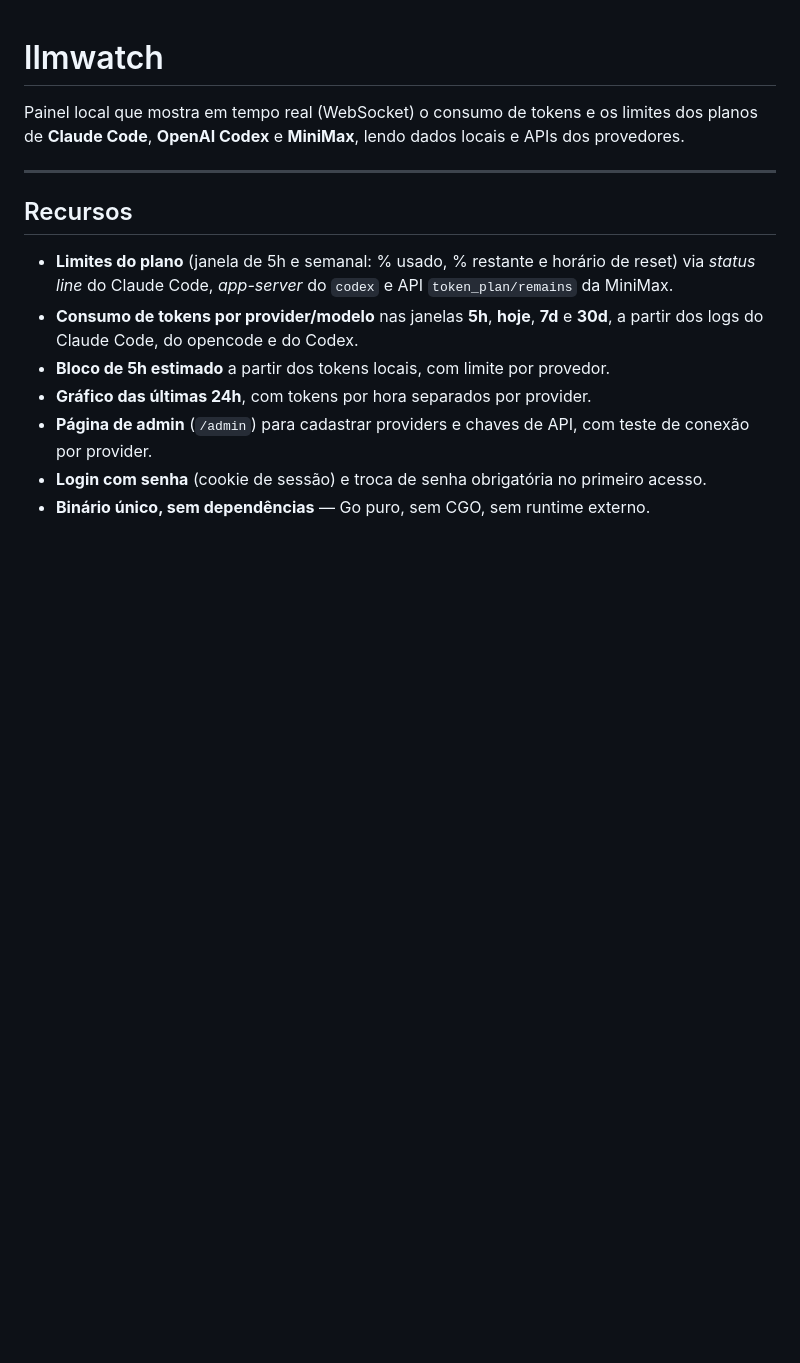
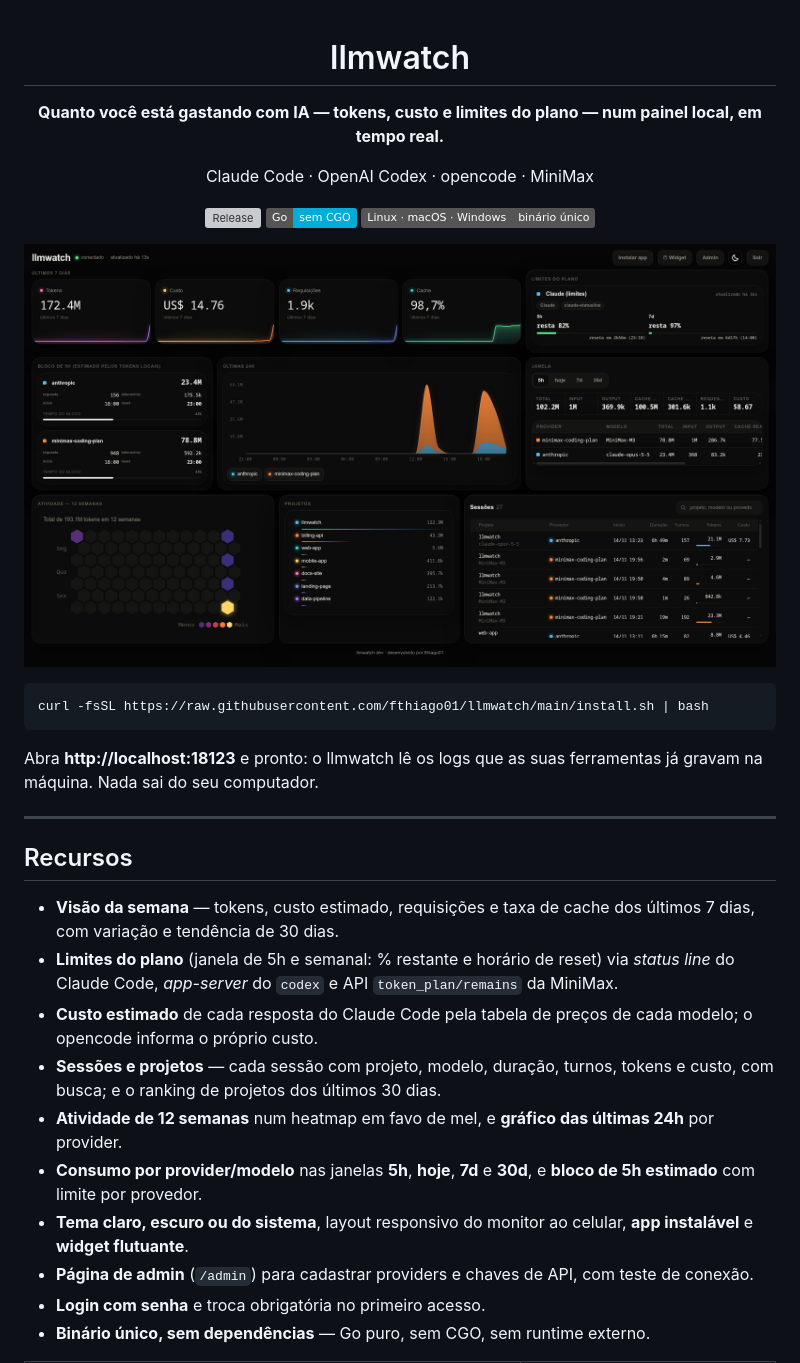
Before and after one commit to fthiago01/llmwatch, a Markdown page: README.md, the part around one of its changes. Drawn GitHub-style; pictures changed too: docs/screenshots/dashboard-dark.png (added); badges without logos; blank space fills up the shorter version; grey boxes are pictures that could not be loaded.

Commit message:
docs: prints do painel e README mais completo

````diff
--- a/README.md
+++ b/README.md
@@ -1,15 +3,34 @@
 # llmwatch
 
-Painel local que mostra em tempo real (WebSocket) o consumo de tokens e os limites dos planos de **Claude Code**, **OpenAI Codex** e **MiniMax**, lendo dados locais e APIs dos provedores.
+**Quanto você está gastando com IA — tokens, custo e limites do plano — num painel local, em tempo real.**
+
+Claude Code · OpenAI Codex · opencode · MiniMax
+
+[![Release](https://img.shields.io/github/v/release/fthiago01/llmwatch)](https://github.com/fthiago01/llmwatch/releases/latest)
+![Go](https://img.shields.io/badge/Go-sem%20CGO-00ADD8)
+![Plataformas](https://img.shields.io/badge/Linux%20%C2%B7%20macOS%20%C2%B7%20Windows-binário%20único-555)
+
+![Painel do llmwatch no tema escuro](docs/screenshots/dashboard-dark.png)
+
+</div>
+
+```bash
+curl -fsSL https://raw.githubusercontent.com/fthiago01/llmwatch/main/install.sh | bash
+```
+
+Abra **http://localhost:18123** e pronto: o llmwatch lê os logs que as suas ferramentas já gravam na máquina. Nada sai do seu computador.
 
 ---
 
 ## Recursos
 
-- **Limites do plano** (janela de 5h e semanal: % usado, % restante e horário de reset) via *status line* do Claude Code, *app-server* do `codex` e API `token_plan/remains` da MiniMax.
-- **Consumo de tokens por provider/modelo** nas janelas **5h**, **hoje**, **7d** e **30d**, a partir dos logs do Claude Code, do opencode e do Codex.
-- **Bloco de 5h estimado** a partir dos tokens locais, com limite por provedor.
-- **Gráfico das últimas 24h**, com tokens por hora separados por provider.
-- **Página de admin** (`/admin`) para cadastrar providers e chaves de API, com teste de conexão por provider.
-- **Login com senha** (cookie de sessão) e troca de senha obrigatória no primeiro acesso.
+- **Visão da semana** — tokens, custo estimado, requisições e taxa de cache dos últimos 7 dias, com variação e tendência de 30 dias.
+- **Limites do plano** (janela de 5h e semanal: % restante e horário de reset) via *status line* do Claude Code, *app-server* do `codex` e API `token_plan/remains` da MiniMax.
+- **Custo estimado** de cada resposta do Claude Code pela tabela de preços de cada modelo; o opencode informa o próprio custo.
+- **Sessões e projetos** — cada sessão com projeto, modelo, duração, turnos, tokens e custo, com busca; e o ranking de projetos dos últimos 30 dias.
+- **Atividade de 12 semanas** num heatmap em favo de mel, e **gráfico das últimas 24h** por provider.
+- **Consumo por provider/modelo** nas janelas **5h**, **hoje**, **7d** e **30d**, e **bloco de 5h estimado** com limite por provedor.
+- **Tema claro, escuro ou do sistema**, layout responsivo do monitor ao celular, **app instalável** e **widget flutuante**.
+- **Página de admin** (`/admin`) para cadastrar providers e chaves de API, com teste de conexão.
+- **Login com senha** e troca obrigatória no primeiro acesso.
 - **Binário único, sem dependências** — Go puro, sem CGO, sem runtime externo.
````
Also changed, not shown: other parts of README.md (+12 -0 lines), docs/screenshots/admin-dark.png (added), docs/screenshots/dashboard-light.png (added), docs/screenshots/mobile-dark.png (added).
